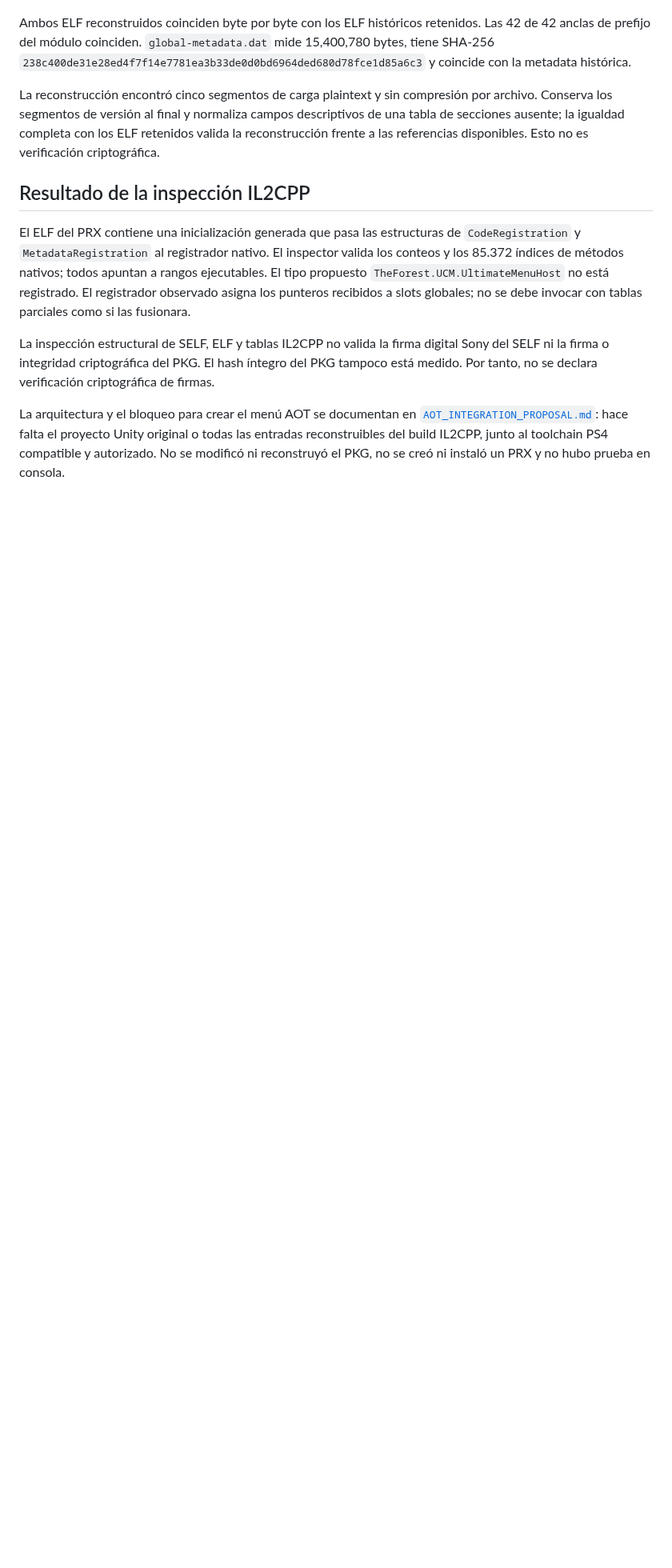
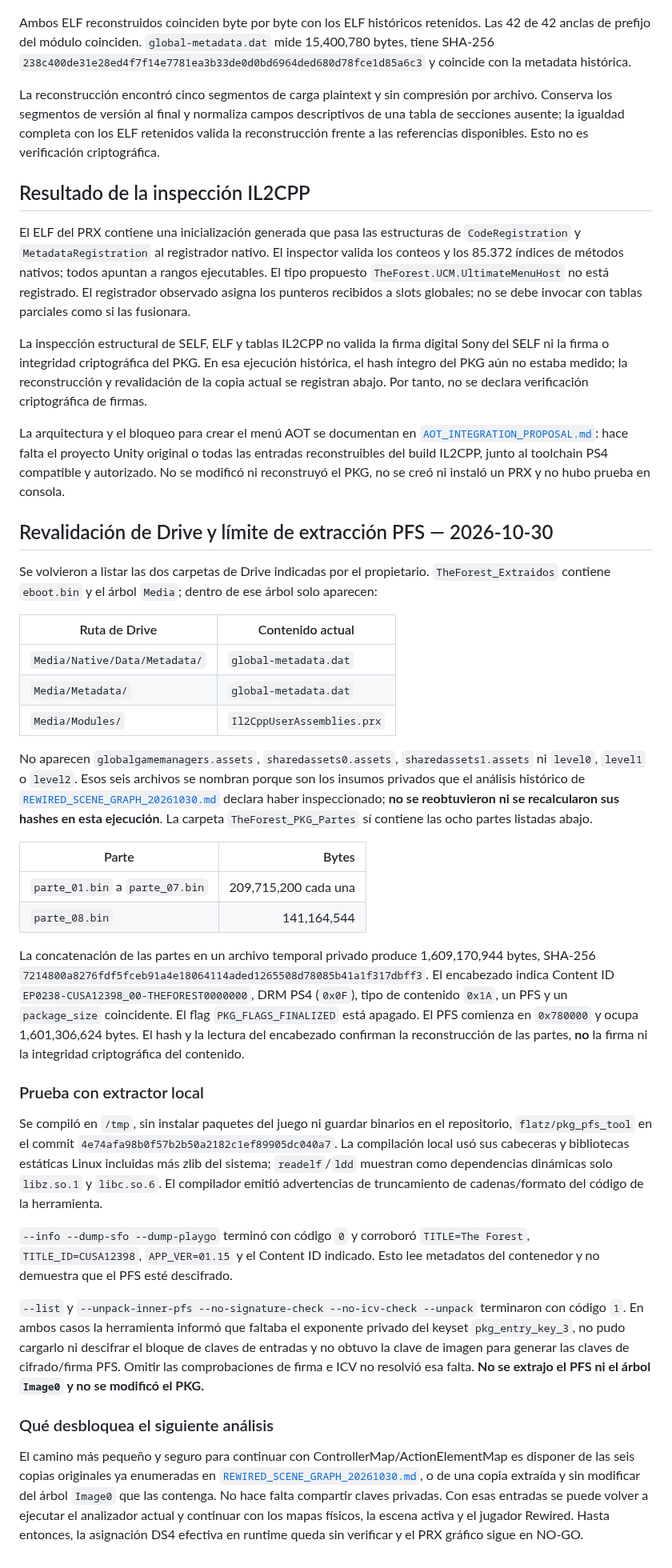
Before and after one commit to Skaymer-AR/TheForest-UCM-PS4, a Markdown page: docs/PKG_EXTRACT_20261030.md, the part around the change. Shown at 80% size. Drawn GitHub-style; blank space fills up the shorter version.

Commit message:
docs: record PFS extraction key blocker

```diff
--- a/docs/PKG_EXTRACT_20261030.md
+++ b/docs/PKG_EXTRACT_20261030.md
@@ -40,6 +40,37 @@ La reconstrucción encontró cinco segmentos de carga plaintext y sin compresió
 
 El ELF del PRX contiene una inicialización generada que pasa las estructuras de `CodeRegistration` y `MetadataRegistration` al registrador nativo. El inspector valida los conteos y los 85.372 índices de métodos nativos; todos apuntan a rangos ejecutables. El tipo propuesto `TheForest.UCM.UltimateMenuHost` no está registrado. El registrador observado asigna los punteros recibidos a slots globales; no se debe invocar con tablas parciales como si las fusionara.
 
-La inspección estructural de SELF, ELF y tablas IL2CPP no valida la firma digital Sony del SELF ni la firma o integridad criptográfica del PKG. El hash íntegro del PKG tampoco está medido. Por tanto, no se declara verificación criptográfica de firmas.
+La inspección estructural de SELF, ELF y tablas IL2CPP no valida la firma digital Sony del SELF ni la firma o integridad criptográfica del PKG. En esa ejecución histórica, el hash íntegro del PKG aún no estaba medido; la reconstrucción y revalidación de la copia actual se registran abajo. Por tanto, no se declara verificación criptográfica de firmas.
 
 La arquitectura y el bloqueo para crear el menú AOT se documentan en [`AOT_INTEGRATION_PROPOSAL.md`](AOT_INTEGRATION_PROPOSAL.md): hace falta el proyecto Unity original o todas las entradas reconstruibles del build IL2CPP, junto al toolchain PS4 compatible y autorizado. No se modificó ni reconstruyó el PKG, no se creó ni instaló un PRX y no hubo prueba en consola.
+
+## Revalidación de Drive y límite de extracción PFS — 2026-10-30
+
+Se volvieron a listar las dos carpetas de Drive indicadas por el propietario. `TheForest_Extraidos` contiene `eboot.bin` y el árbol `Media`; dentro de ese árbol solo aparecen:
+
+| Ruta de Drive | Contenido actual |
+| --- | --- |
+| `Media/Native/Data/Metadata/` | `global-metadata.dat` |
+| `Media/Metadata/` | `global-metadata.dat` |
+| `Media/Modules/` | `Il2CppUserAssemblies.prx` |
+
+No aparecen `globalgamemanagers.assets`, `sharedassets0.assets`, `sharedassets1.assets` ni `level0`, `level1` o `level2`. Esos seis archivos se nombran porque son los insumos privados que el análisis histórico de [`REWIRED_SCENE_GRAPH_20261030.md`](REWIRED_SCENE_GRAPH_20261030.md) declara haber inspeccionado; **no se reobtuvieron ni se recalcularon sus hashes en esta ejecución**. La carpeta `TheForest_PKG_Partes` sí contiene las ocho partes listadas abajo.
+
+| Parte | Bytes |
+| --- | ---: |
+| `parte_01.bin` a `parte_07.bin` | 209,715,200 cada una |
+| `parte_08.bin` | 141,164,544 |
+
+La concatenación de las partes en un archivo temporal privado produce 1,609,170,944 bytes, SHA-256 `7214800a8276fdf5fceb91a4e18064114aded1265508d78085b41a1f317dbff3`. El encabezado indica Content ID `EP0238-CUSA12398_00-THEFOREST0000000`, DRM PS4 (`0x0F`), tipo de contenido `0x1A`, un PFS y un `package_size` coincidente. El flag `PKG_FLAGS_FINALIZED` está apagado. El PFS comienza en `0x780000` y ocupa 1,601,306,624 bytes. El hash y la lectura del encabezado confirman la reconstrucción de las partes, **no** la firma ni la integridad criptográfica del contenido.
+
+### Prueba con extractor local
+
+Se compiló en `/tmp`, sin instalar paquetes del juego ni guardar binarios en el repositorio, `flatz/pkg_pfs_tool` en el commit `4e74afa98b0f57b2b50a2182c1ef89905dc040a7`. La compilación local usó sus cabeceras y bibliotecas estáticas Linux incluidas más zlib del sistema; `readelf`/`ldd` muestran como dependencias dinámicas solo `libz.so.1` y `libc.so.6`. El compilador emitió advertencias de truncamiento de cadenas/formato del código de la herramienta.
+
+`--info --dump-sfo --dump-playgo` terminó con código `0` y corroboró `TITLE=The Forest`, `TITLE_ID=CUSA12398`, `APP_VER=01.15` y el Content ID indicado. Esto lee metadatos del contenedor y no demuestra que el PFS esté descifrado.
+
+`--list` y `--unpack-inner-pfs --no-signature-check --no-icv-check --unpack` terminaron con código `1`. En ambos casos la herramienta informó que faltaba el exponente privado del keyset `pkg_entry_key_3`, no pudo cargarlo ni descifrar el bloque de claves de entradas y no obtuvo la clave de imagen para generar las claves de cifrado/firma PFS. Omitir las comprobaciones de firma e ICV no resolvió esa falta. **No se extrajo el PFS ni el árbol `Image0` y no se modificó el PKG.**
+
+### Qué desbloquea el siguiente análisis
+
+El camino más pequeño y seguro para continuar con ControllerMap/ActionElementMap es disponer de las seis copias originales ya enumeradas en [`REWIRED_SCENE_GRAPH_20261030.md`](REWIRED_SCENE_GRAPH_20261030.md), o de una copia extraída y sin modificar del árbol `Image0` que las contenga. No hace falta compartir claves privadas. Con esas entradas se puede volver a ejecutar el analizador actual y continuar con los mapas físicos, la escena activa y el jugador Rewired. Hasta entonces, la asignación DS4 efectiva en runtime queda sin verificar y el PRX gráfico sigue en NO-GO.
```
